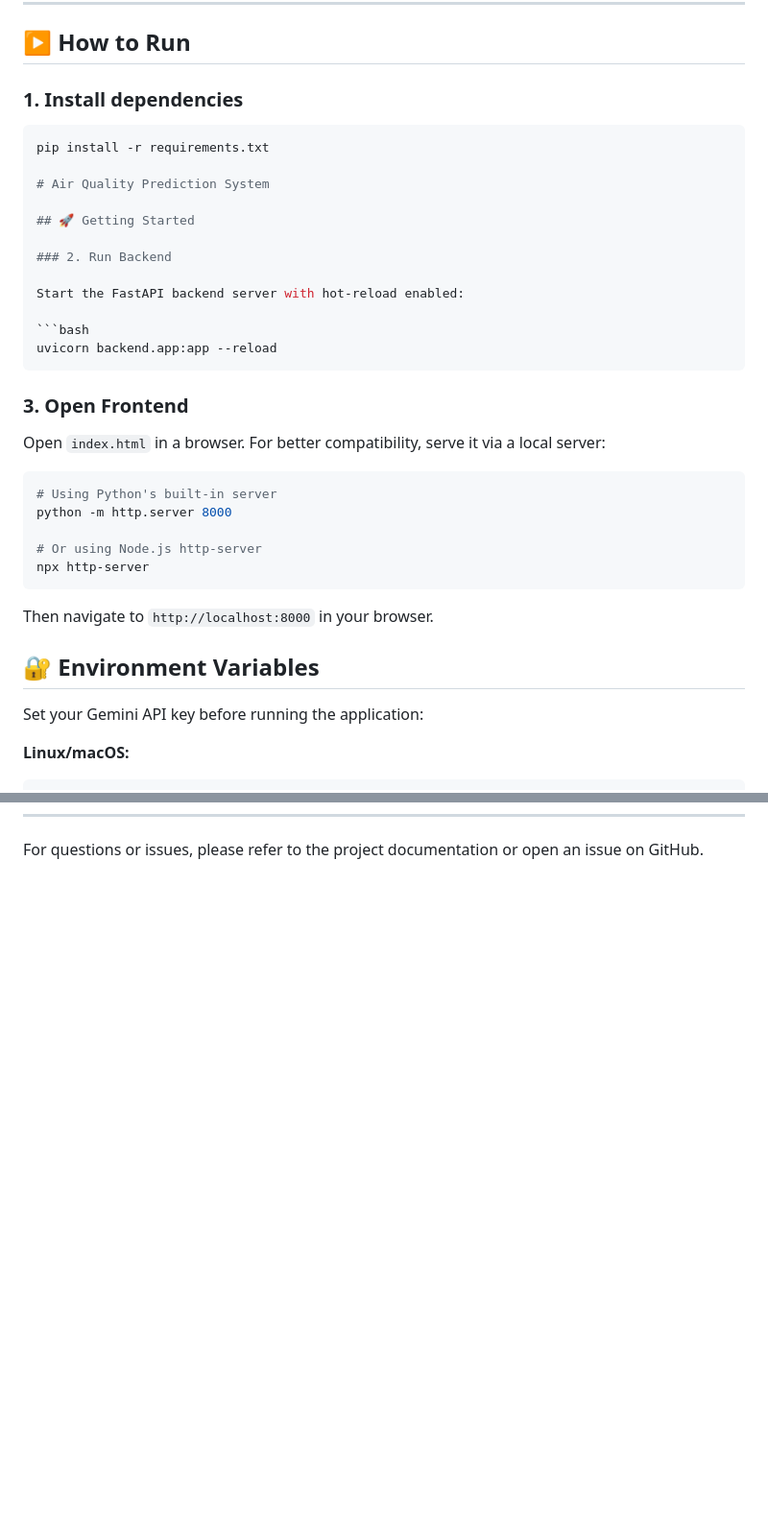
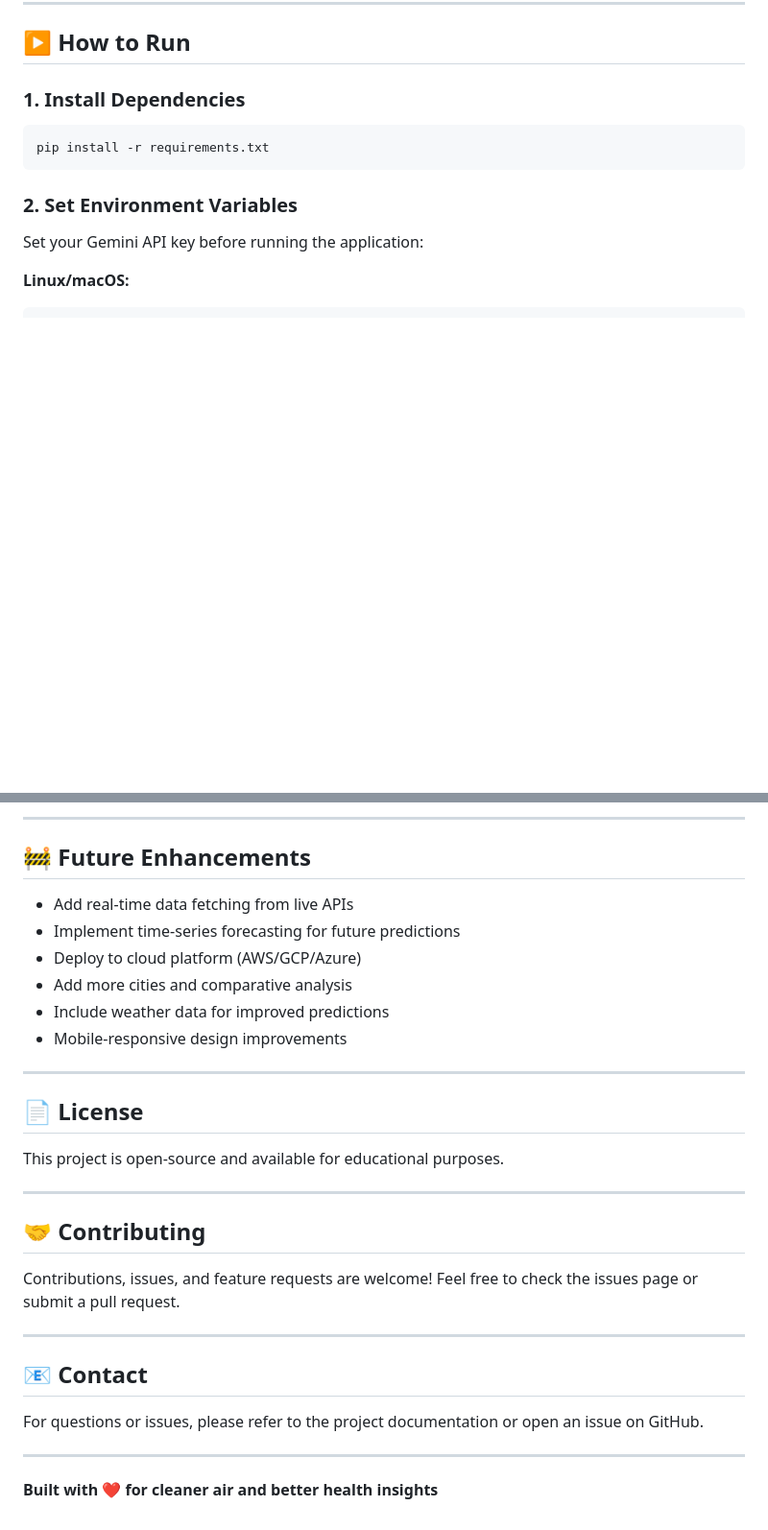
Before and after one commit to AskariAbidi18/air_quality_prediction_model, a Markdown page: README.md, 2 parts joined by grey strips. Shown: that part at 96% size. Drawn GitHub-style; blank space fills up the shorter version.

````diff
--- a/README.md
+++ b/README.md
@@ -131,38 +132,13 @@ CORS is enabled for frontend connectivity.
 
 ## ▶️ How to Run
 
-### 1. Install dependencies
+### 1. Install Dependencies
 
 ```bash
 pip install -r requirements.txt
-
-# Air Quality Prediction System
-
-## 🚀 Getting Started
-
-### 2. Run Backend
-
-Start the FastAPI backend server with hot-reload enabled:
-
-```bash
-uvicorn backend.app:app --reload
 ```
 
-### 3. Open Frontend
-
-Open `index.html` in a browser. For better compatibility, serve it via a local server:
-
-```bash
-# Using Python's built-in server
-python -m http.server 8000
-
-# Or using Node.js http-server
-npx http-server
-```
-
-Then navigate to `http://localhost:8000` in your browser.
-
-## 🔐 Environment Variables
+### 2. Set Environment Variables
 
 Set your Gemini API key before running the application:
 
@@ -205 +230,32 @@ The model provides PM2.5 predictions which are then mapped to AQI categories for
+---
+
+## 🚧 Future Enhancements
+
+- Add real-time data fetching from live APIs
+- Implement time-series forecasting for future predictions
+- Deploy to cloud platform (AWS/GCP/Azure)
+- Add more cities and comparative analysis
+- Include weather data for improved predictions
+- Mobile-responsive design improvements
+
+---
+
+## 📄 License
+
+This project is open-source and available for educational purposes.
+
+---
+
+## 🤝 Contributing
+
+Contributions, issues, and feature requests are welcome! Feel free to check the issues page or submit a pull request.
+
+---
+
+## 📧 Contact
+
 For questions or issues, please refer to the project documentation or open an issue on GitHub.
+
+---
+
+**Built with ❤️ for cleaner air and better health insights**
````
Also changed, not shown: other parts of README.md (+70 -20 lines).
